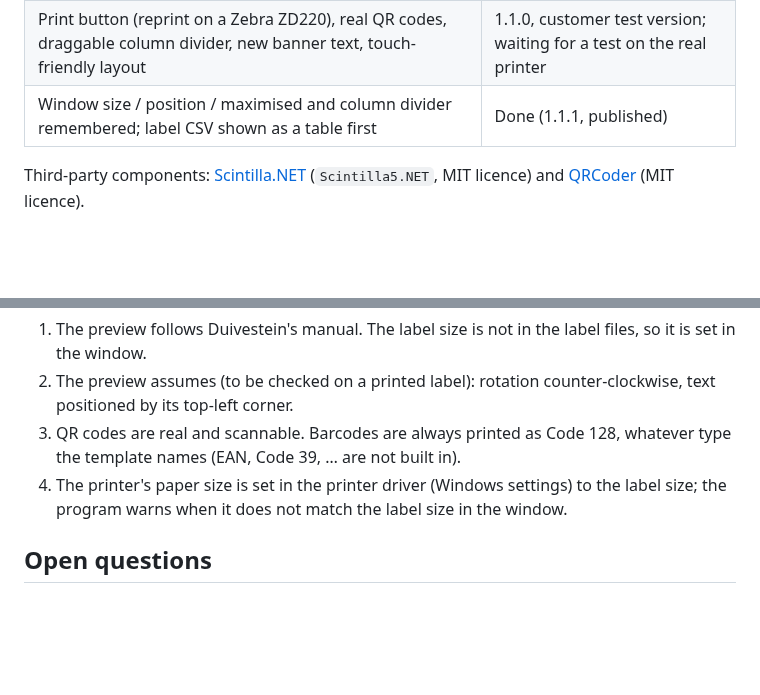
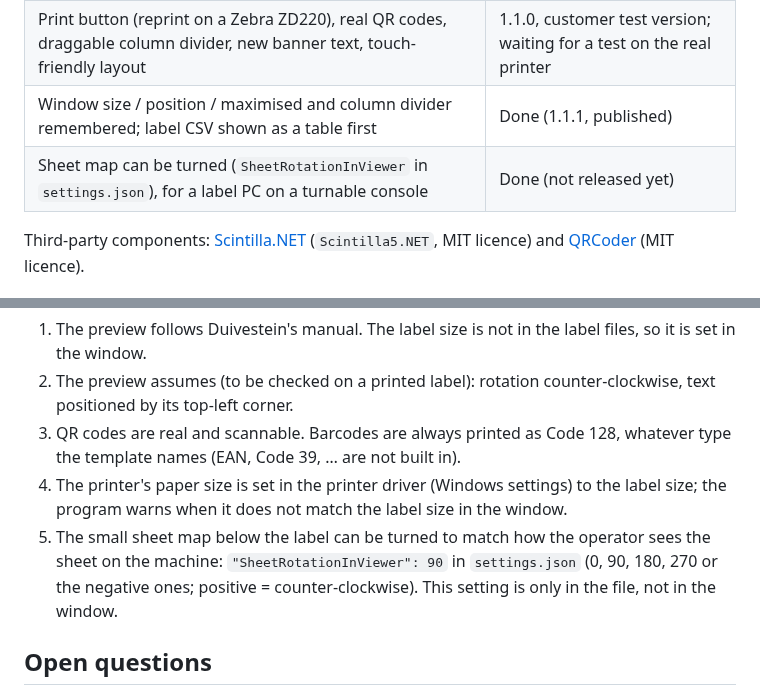
Before and after one commit to Ruu-D/DssLabelTemplate, a Markdown page: README.md, 2 parts joined by grey strips. GitHub-like rendering; blank space fills up the shorter version.

Commit message:
Sheet map can be turned (SheetRotationInViewer in settings.json)
For a label PC on a turnable console: 0/90/180/270 or negative,
counter-clockwise; only in settings.json, not in the window.

```diff
--- a/README.md
+++ b/README.md
@@ -32,6 +32,7 @@ Sister tool of **[TsDssConverter](https://github.com/Ruu-D/TsDssConverter)** (wh
 | **First release** | **1.0.0** |
 | Print button (reprint on a Zebra ZD220), real QR codes, draggable column divider, new banner text, touch-friendly layout | 1.1.0, customer test version; waiting for a test on the real printer |
 | Window size / position / maximised and column divider remembered; label CSV shown as a table first | Done (1.1.1, published) |
+| Sheet map can be turned (`SheetRotationInViewer` in `settings.json`), for a label PC on a turnable console | Done (not released yet) |
 
 Third-party components: [Scintilla.NET](https://github.com/desjarlais/Scintilla.NET) (`Scintilla5.NET`, MIT licence) and
 [QRCoder](https://github.com/Shane32/QRCoder) (MIT licence).
@@ -45,6 +46,9 @@ its top-left corner.
    Code 39, … are not built in).
 4. The printer's paper size is set in the printer driver (Windows settings) to the label size; the program warns when
    it does not match the label size in the window.
+5. The small sheet map below the label can be turned to match how the operator sees the sheet on the machine:
+   `"SheetRotationInViewer": 90` in `settings.json` (0, 90, 180, 270 or the negative ones; positive = counter-clockwise).
+   This setting is only in the file, not in the window.
 
 ## Open questions
 
```
Also changed, not shown: CHANGELOG.md (+10 -0 lines), media/howto.png (added), 6 other files.
